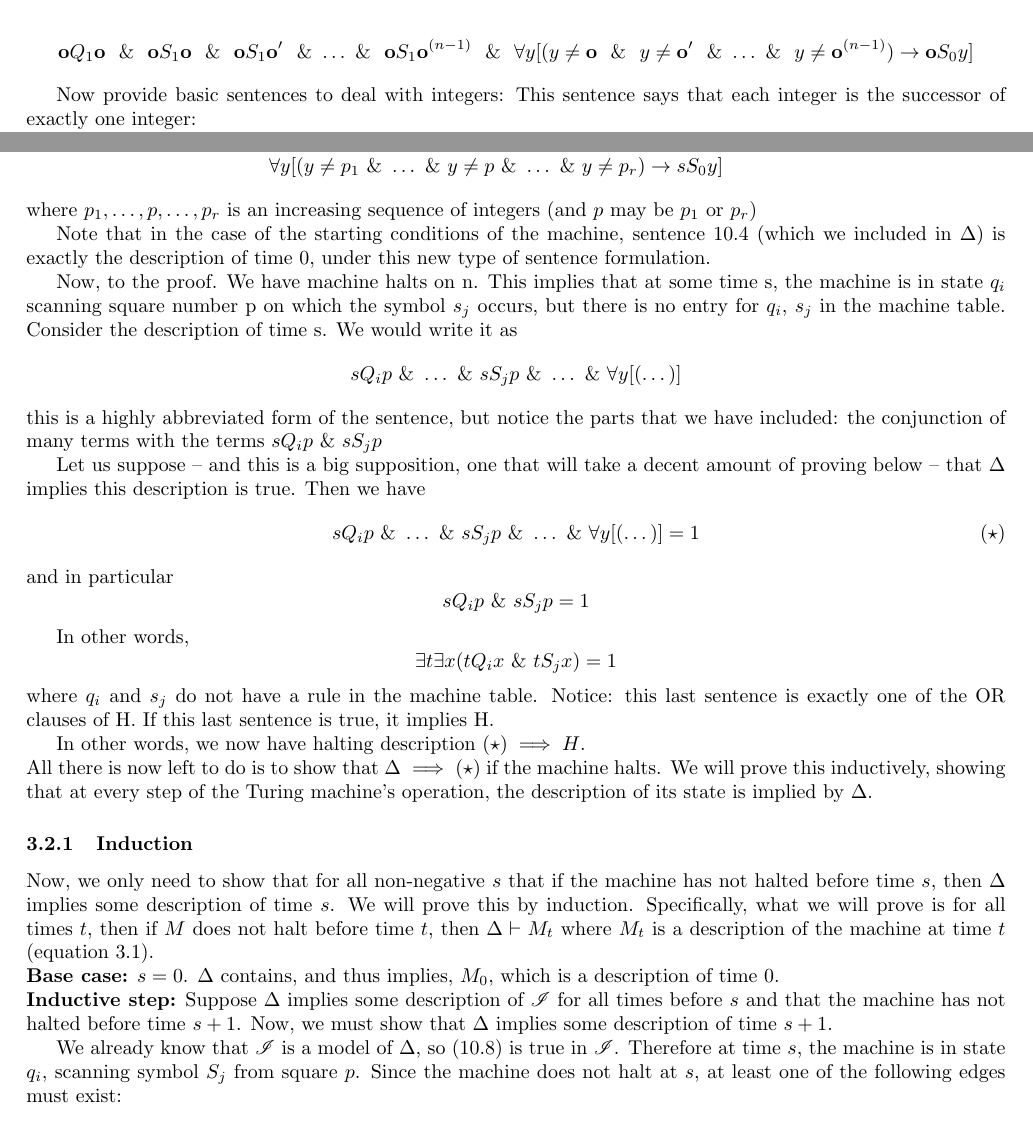
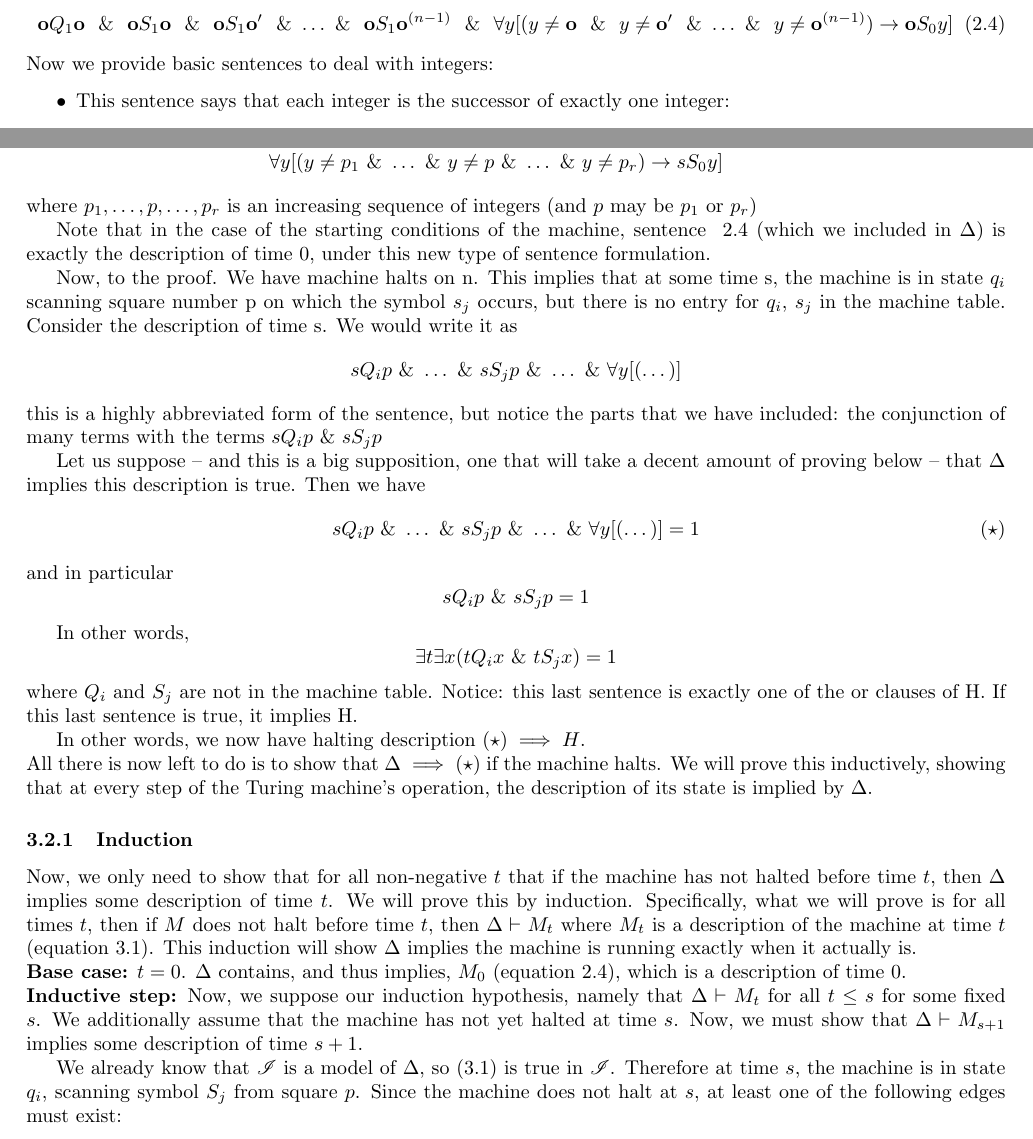
Before and after one commit to ldanilek/Undecidability, a LaTeX document (undecidability.tex, which reads definitions.tex, induction.tex, verification.tex): two parts of pages 2 and 3 of 4, joined at a grey line, cut so that both start at the same text. Compiled offline with pdfLaTeX.

Commit message:
fixing up latex code

```diff
--- a/definitions.tex
+++ b/definitions.tex
@@ -43,5 +42,0 @@ Starting condition:
-\[\z Q_1 \z\ \land \ \z S_1\z\ \land \ \z S_1\z '\ \land \dots\land \ \z S_1\z^{(n-1)}\ \land \ \forall y [(y\ne \z\ \land \ y\ne \z'\ \land \dots\land \ y\ne \z^{(n-1)}) \rightarrow \z S_0y]\]
-
-Now provide basic sentences to deal with integers:
-This sentence says that each integer is the successor of exactly one integer:
-\[\forall z\exists x z = x'\ \land  \ \forall z\forall x\forall y (z=x'\land z=y'\rightarrow x=y)\]
@@ -50,0 +44,9 @@ This sentence says that if $p,q\in\N$ and $p\ne q$, then $\forall x x^{(p)}\ne x
+\label{descOfZero}
+\z Q_1 \z\ \land \ \z S_1\z\ \land \ \z S_1\z '\ \land \dots\land \ \z S_1\z^{(n-1)}\ \land \ \forall y [(y\ne \z\ \land \ y\ne \z'\ \land \dots\land \ y\ne \z^{(n-1)}) \rightarrow \z S_0y]
+\end{equation}
+Now we provide basic sentences to deal with integers:
+\begin{itemize}
+\item This sentence says that each integer is the successor of exactly one integer:
+\begin{equation}\label{successorOfOneOther}
+\forall z\exists x z = x'\ \land  \ \forall z\forall x\forall y (z=x'\land z=y'\rightarrow x=y)
+\end{equation}
--- a/induction.tex
+++ b/induction.tex
@@ -1,10 +1,10 @@
-Now, we only need to show that for all non-negative $s$ that if the machine has not halted before time $s$, then $\Delta$ implies some description of time $s$. We will prove this by induction. Specifically, what we will prove is for all times $t$, then if $M$ does not halt before time $t$, then $\Delta \vdash M_t$ where $M_t$ is a description of the machine at time $t$ (equation~\ref{descAtTime}).
+Now, we only need to show that for all non-negative $t$ that if the machine has not halted before time $t$, then $\Delta$ implies some description of time $t$. We will prove this by induction. Specifically, what we will prove is for all times $t$, then if $M$ does not halt before time $t$, then $\Delta \vdash M_t$ where $M_t$ is a description of the machine at time $t$ (equation~\ref{descAtTime}). This induction will show $\Delta$ implies the machine is running exactly when it actually is.
 
-\noindent\textbf{Base case:} $s=0$. $\Delta$ contains, and thus implies, $M_0$, which is a description of time $0$.
+\noindent\textbf{Base case:} $t=0$. $\Delta$ contains, and thus implies, $M_0$ (equation~\ref{descOfZero}), which is a description of time $0$.
 
-\noindent\textbf{Inductive step:} Suppose $\Delta$ implies some description of $\I$ for all times before $s$ and that the machine has not halted before time $s+1$. Now, we must show that $\Delta$ implies some description of time $s+1$.
+\noindent\textbf{Inductive step:} Now, we suppose our induction hypothesis, namely that $\Delta\vdash M_t$ for all $t \leq s$ for some fixed $s$. We additionally assume that the machine has not yet halted at time $s$. Now, we must show that $\Delta\vdash M_{s+1}$ implies some description of time $s+1$.
 
-We already know that $\I$ is a model of $\Delta$, so $(10.8)$ is true in $\I$. Therefore at time $s$, the machine is in state $q_i$, scanning symbol $S_j$ from square $p$. Since the machine does not halt at $s$, at least one of the following edges must exist:
+We already know that $\I$ is a model of $\Delta$, so (\ref{descAtTime}) is true in $\I$. Therefore at time $s$, the machine is in state $q_i$, scanning symbol $S_j$ from square $p$. Since the machine does not halt at $s$, at least one of the following edges must exist:
 \begin{enumerate}
 \item \igEdge{i}{S_j:S_k}{m}
 \item \igEdge{i}{S_j:R}{m}
--- a/verification.tex
+++ b/verification.tex
@@ -34,7 +34,7 @@ sQ_ip \land s S_{j_1} p_1 \land \dots\land s S_j p \land \dots \land s S_{j_v}p_
 \end{eqnarray*}
 where $p_1, \dots , p, \dots, p_r$ is an increasing sequence of integers (and $p$ may be $p_1$ or $p_r$)
 
-Note that in the case of the starting conditions of the machine, sentence 10.4 (which we included in $\Delta$) is exactly the description of time 0, under this new type of sentence formulation.
+Note that in the case of the starting conditions of the machine, sentence ~\ref{descOfZero} (which we included in $\Delta$) is exactly the description of time 0, under this new type of sentence formulation.
 
 
 
@@ -55,8 +55,8 @@ and in particular
 
 In other words,
 \[\exists t \exists x (tQ_ix \land tS_jx) = 1\]
-where $q_i$ and $s_j$ do not have a rule in the machine table.
-Notice: this last sentence is exactly one of the OR clauses of H. If this last sentence is true, it implies H.
+where $Q_i$ and $S_j$ are not in the machine table.
+Notice: this last sentence is exactly one of the or clauses of H. If this last sentence is true, it implies H.
 
 In other words, we now have
 halting description $(\star)\implies H$.\\
```
Also changed, not shown: definitions.tex (27 more changed lines), induction.tex (5 more changed lines).
